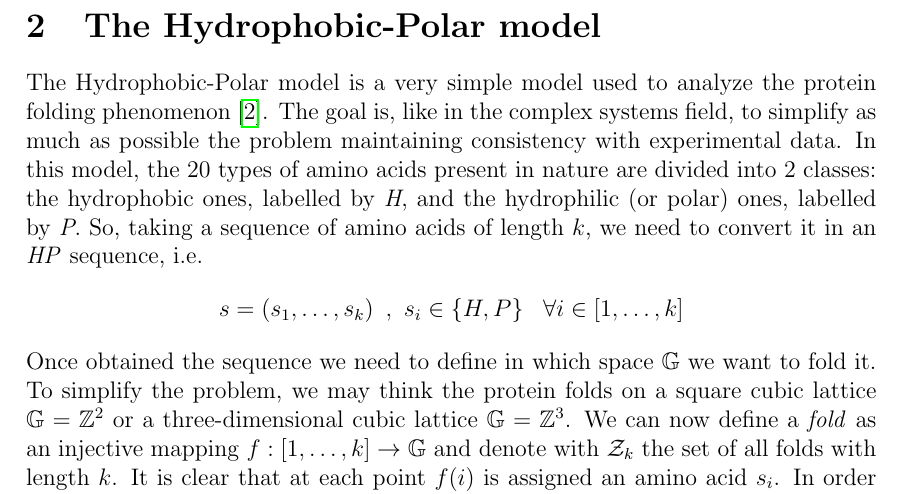
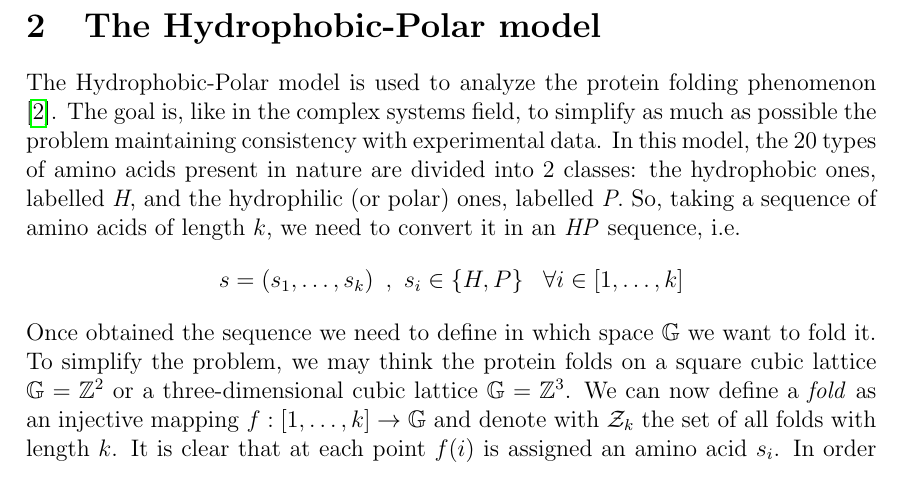
Before and after one commit to Grufoony/HP_model, a LaTeX paper (tex/main.tex, which reads tex/model.tex): part of page 7 of 21, cut so that both start at the same text. Compiled offline with pdfLaTeX.

Commit message:
Update model.tex

```diff
--- a/tex/model.tex
+++ b/tex/model.tex
@@ -1,6 +1,6 @@
-The Hydrophobic-Polar model is a very simple model used to analyze the protein folding phenomenon \cite{PERM}.
+The Hydrophobic-Polar model is used to analyze the protein folding phenomenon \cite{PERM}.
 The goal is, like in the complex systems field, to simplify as much as possible the problem maintaining consistency with experimental data.
-In this model, the 20 types of amino acids present in nature are divided into 2 classes: the hydrophobic ones, labelled by \emph{H}, and the hydrophilic (or polar) ones, labelled by \emph{P}.
+In this model, the 20 types of amino acids present in nature are divided into 2 classes: the hydrophobic ones, labelled \emph{H}, and the hydrophilic (or polar) ones, labelled \emph{P}.
 So, taking a sequence of amino acids of length $k$, we need to convert it in an \emph{HP} sequence, i.e.
 \begin{equation*}
     s = \left(s_1, \ldots, s_k\right) \ , \ s_i \in \left\{H, P\right\} \ \ \forall i \in \left[1,\ldots,k\right]
```
